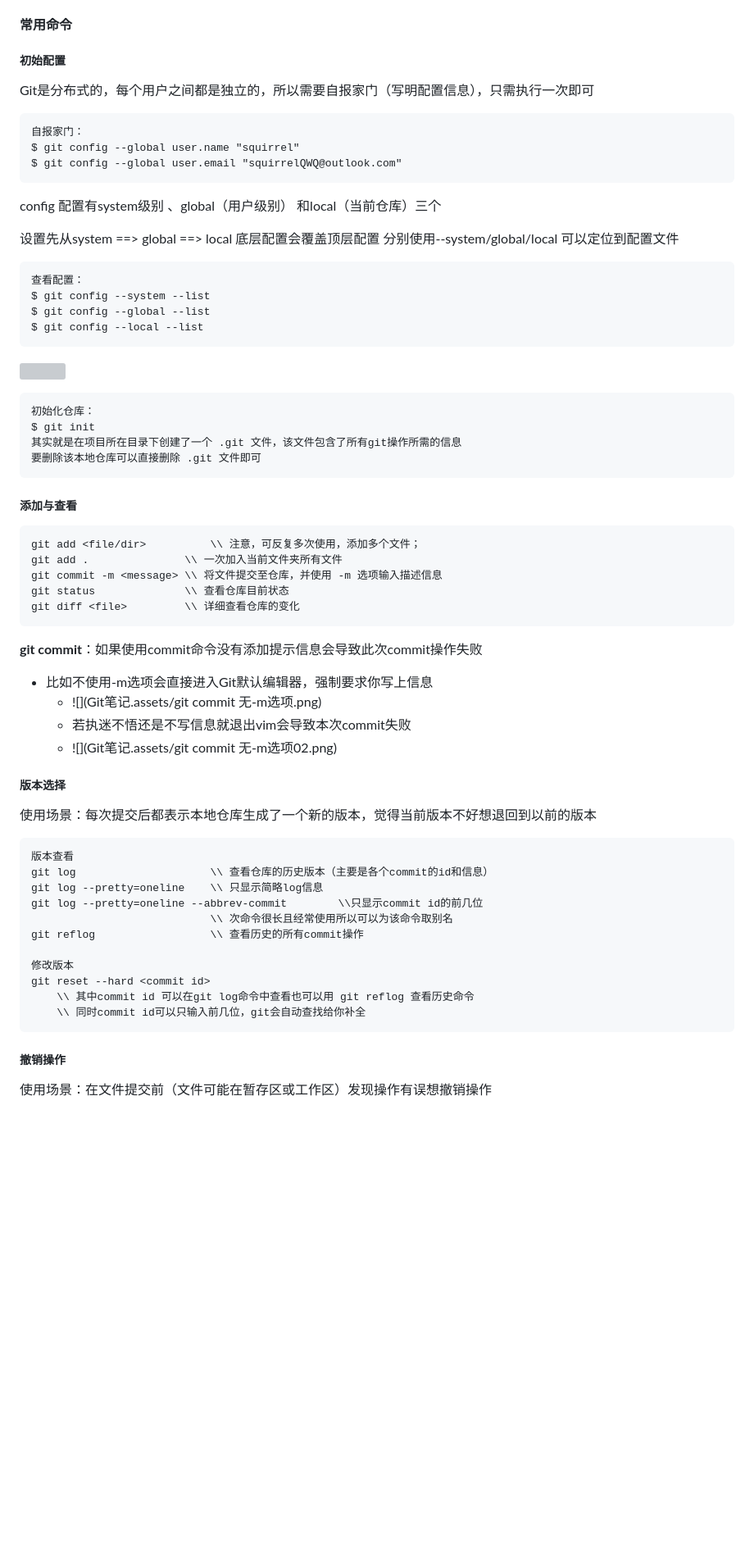
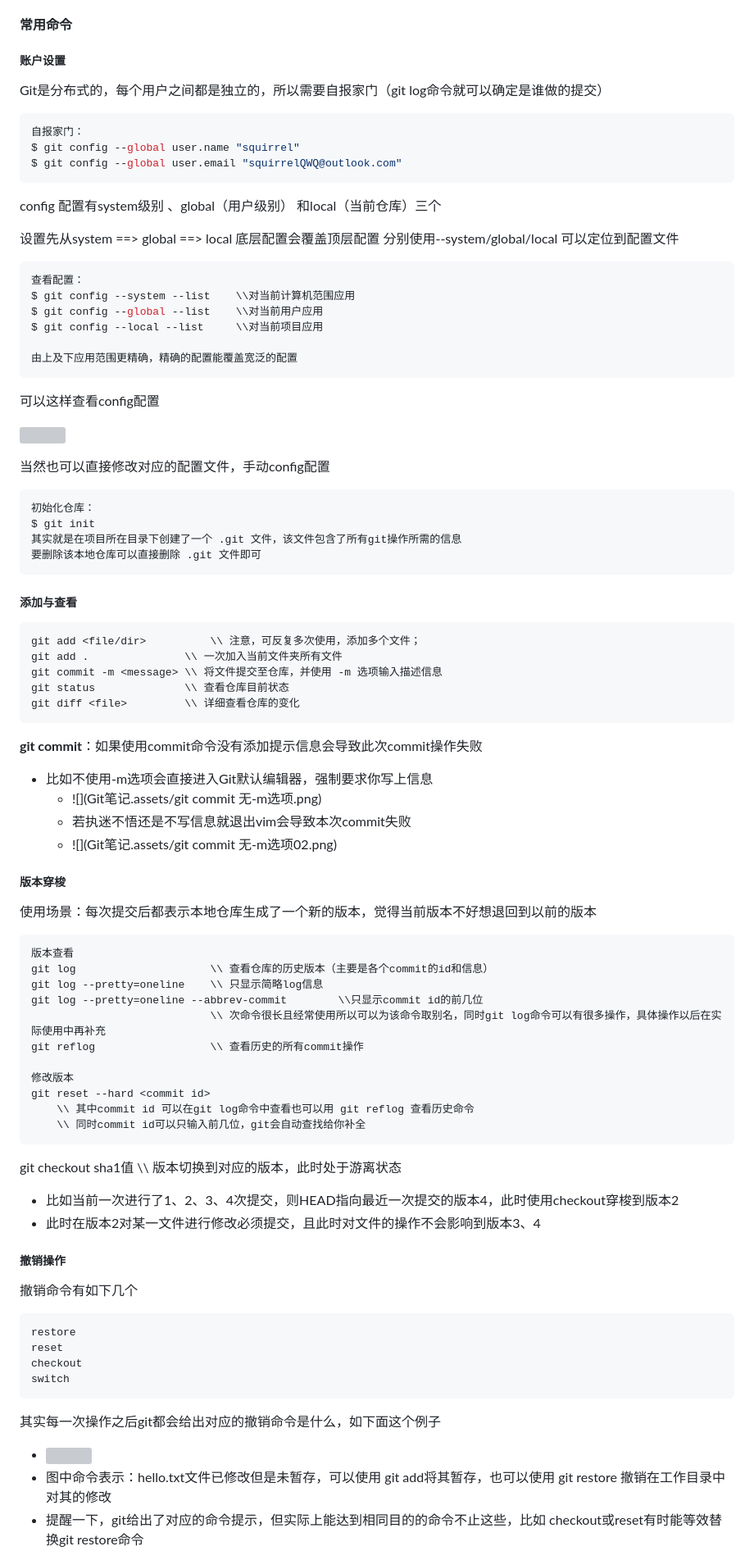
Before and after one commit to squirrelQWQ/Learning_Notes, a Markdown page: Git笔记/Git笔记.md, the part around the change printed below. Shown: that part at 82% size. GitHub-like rendering; blank space fills up the shorter version; grey boxes are pictures that could not be loaded.

````diff
--- a/Git笔记/Git笔记.md
+++ b/Git笔记/Git笔记.md
@@ -158,11 +170,11 @@ Git可以详细的记录下仓库总文件发生的变化
 
 #### 常用命令
 
-##### 初始配置
+##### 账户设置
 
-Git是分布式的，每个用户之间都是独立的，所以需要自报家门（写明配置信息），只需执行一次即可
+Git是分布式的，每个用户之间都是独立的，所以需要自报家门（git log命令就可以确定是谁做的提交）
 
-```
+```shell
 自报家门：
 $ git config --global user.name "squirrel"
 $ git config --global user.email "squirrelQWQ@outlook.com"
@@ -172,18 +184,24 @@ config 配置有system级别 、global（用户级别） 和local（当前仓库
 
 设置先从system ==> global ==> local  底层配置会覆盖顶层配置 分别使用--system/global/local 可以定位到配置文件
 
+```shell
+查看配置：
+$ git config --system --list	\\对当前计算机范围应用
+$ git config --global --list	\\对当前用户应用
+$ git config --local --list		\\对当前项目应用
+
+由上及下应用范围更精确，精确的配置能覆盖宽泛的配置
 ```
-查看配置：
-$ git config --system --list
-$ git config --global --list
-$ git config --local --list
-```
+
+可以这样查看config配置
 
 ![](Git笔记.assets/查看config配置.png)
 
+当然也可以直接修改对应的配置文件，手动config配置
 
 
-```console
+
+```shell
 初始化仓库：
 $ git init
 其实就是在项目所在目录下创建了一个 .git 文件，该文件包含了所有git操作所需的信息
@@ -194,7 +212,7 @@ $ git init
 
 ##### 添加与查看
 
-```
+```shell
 git add <file/dir>			\\ 注意，可反复多次使用，添加多个文件；
 git add .				\\ 一次加入当前文件夹所有文件
 git commit -m <message>	\\ 将文件提交至仓库，并使用 -m 选项输入描述信息
@@ -213,16 +231,16 @@ git diff <file>			\\ 详细查看仓库的变化
 
 
 
-##### 版本选择
+##### 版本穿梭
 
 使用场景：每次提交后都表示本地仓库生成了一个新的版本，觉得当前版本不好想退回到以前的版本
 
-```
+```shell
 版本查看
 git log						\\ 查看仓库的历史版本（主要是各个commit的id和信息）
 git log --pretty=oneline	\\ 只显示简略log信息
 git log --pretty=oneline --abbrev-commit		\\只显示commit id的前几位
-							\\ 次命令很长且经常使用所以可以为该命令取别名
+							\\ 次命令很长且经常使用所以可以为该命令取别名，同时git log命令可以有很多操作，具体操作以后在实际使用中再补充
 git reflog					\\ 查看历史的所有commit操作
 
 修改版本
@@ -233,6 +251,29 @@ git reset --hard <commit id>
 
 
 
+git checkout sha1值		 \\\ 版本切换到对应的版本，此时处于游离状态
+
+- 比如当前一次进行了1、2、3、4次提交，则HEAD指向最近一次提交的版本4，此时使用checkout穿梭到版本2
+- 此时在版本2对某一文件进行修改必须提交，且此时对文件的操作不会影响到版本3、4
+
+
+
 ##### 撤销操作
 
-使用场景：在文件提交前（文件可能在暂存区或工作区）发现操作有误想撤销操作
+撤销命令有如下几个
+
+```
+restore
+reset
+checkout
+switch
+```
+
+其实每一次操作之后git都会给出对应的撤销命令是什么，如下面这个例子
+
+- ![](Git笔记.assets/git撤销示例.png)
+- 图中命令表示：hello.txt文件已修改但是未暂存，可以使用 git add将其暂存，也可以使用 git restore 撤销在工作目录中对其的修改
+- 提醒一下，git给出了对应的命令提示，但实际上能达到相同目的的命令不止这些，比如 checkout或reset有时能等效替换git restore命令
+
+
+
````
Also changed, not shown: other parts of Git笔记/Git笔记.md (+87 -25 lines).
